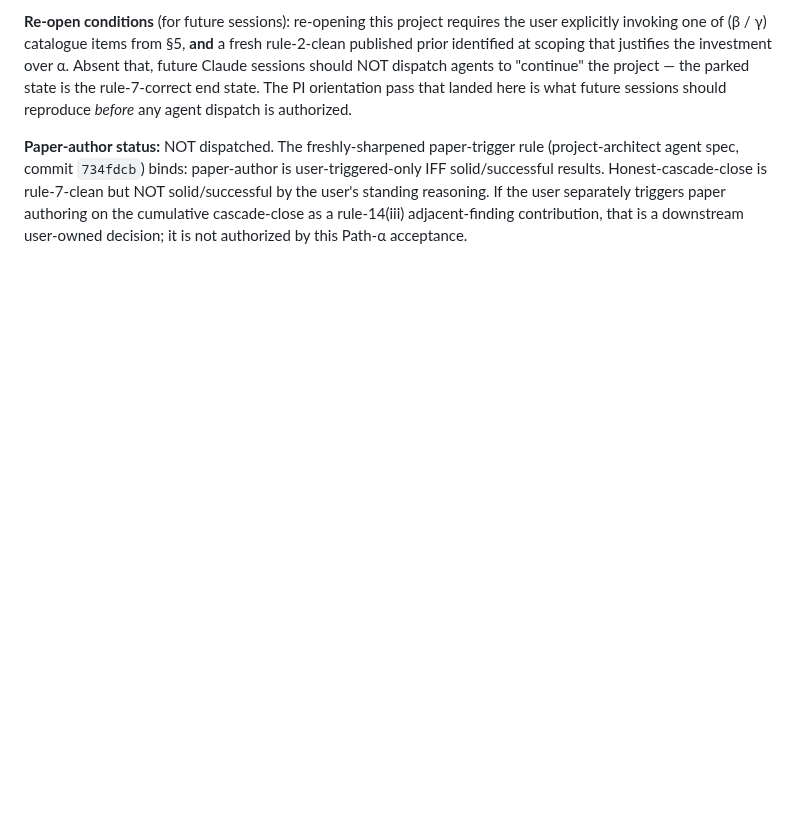
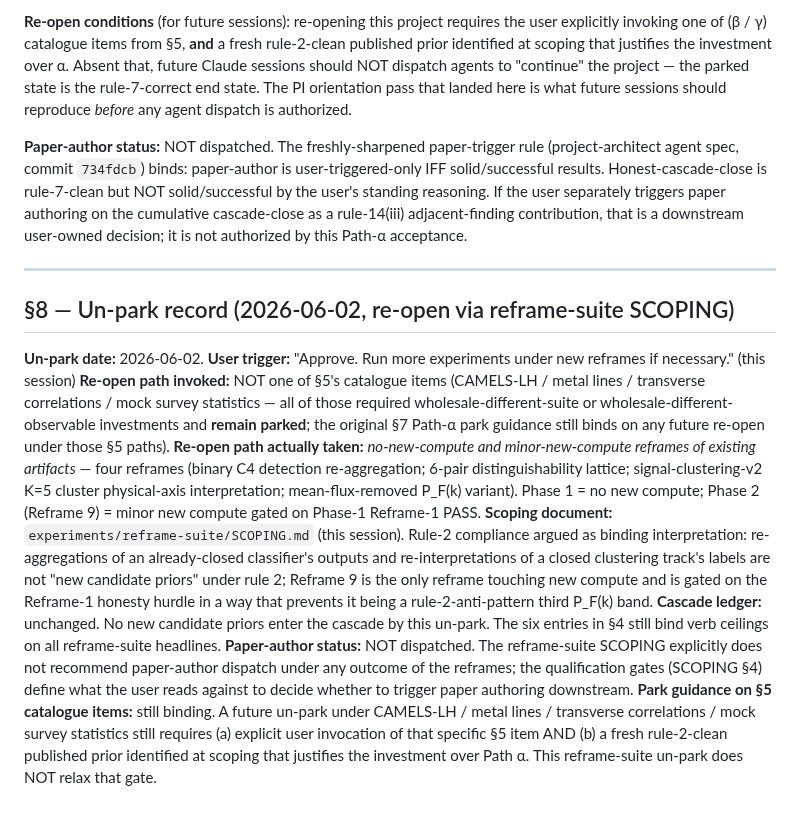
Before and after one commit to SujinHwang27/CosmoGasPeruser, a Markdown page: experiments/linewidth-cddf/CLOSE_OUT.md, the part around the change. Rendered like a GitHub page; blank space fills up the shorter version.

```diff
--- a/experiments/linewidth-cddf/CLOSE_OUT.md
+++ b/experiments/linewidth-cddf/CLOSE_OUT.md
@@ -211,3 +211,16 @@ After this CLOSE_OUT landed, the PI authored a cumulative orientation report (th
 **Re-open conditions** (for future sessions): re-opening this project requires the user explicitly invoking one of (β / γ) catalogue items from §5, **and** a fresh rule-2-clean published prior identified at scoping that justifies the investment over α. Absent that, future Claude sessions should NOT dispatch agents to "continue" the project — the parked state is the rule-7-correct end state. The PI orientation pass that landed here is what future sessions should reproduce *before* any agent dispatch is authorized.
 
 **Paper-author status:** NOT dispatched. The freshly-sharpened paper-trigger rule (project-architect agent spec, commit `734fdcb`) binds: paper-author is user-triggered-only IFF solid/successful results. Honest-cascade-close is rule-7-clean but NOT solid/successful by the user's standing reasoning. If the user separately triggers paper authoring on the cumulative cascade-close as a rule-14(iii) adjacent-finding contribution, that is a downstream user-owned decision; it is not authorized by this Path-α acceptance.
+
+---
+
+## §8 — Un-park record (2026-06-02, re-open via reframe-suite SCOPING)
+
+**Un-park date:** 2026-06-02.
+**User trigger:** "Approve. Run more experiments under new reframes if necessary." (this session)
+**Re-open path invoked:** NOT one of §5's catalogue items (CAMELS-LH / metal lines / transverse correlations / mock survey statistics — all of those required wholesale-different-suite or wholesale-different-observable investments and **remain parked**; the original §7 Path-α park guidance still binds on any future re-open under those §5 paths).
+**Re-open path actually taken:** *no-new-compute and minor-new-compute reframes of existing artifacts* — four reframes (binary C4 detection re-aggregation; 6-pair distinguishability lattice; signal-clustering-v2 K=5 cluster physical-axis interpretation; mean-flux-removed P_F(k) variant). Phase 1 = no new compute; Phase 2 (Reframe 9) = minor new compute gated on Phase-1 Reframe-1 PASS.
+**Scoping document:** `experiments/reframe-suite/SCOPING.md` (this session). Rule-2 compliance argued as binding interpretation: re-aggregations of an already-closed classifier's outputs and re-interpretations of a closed clustering track's labels are not "new candidate priors" under rule 2; Reframe 9 is the only reframe touching new compute and is gated on the Reframe-1 honesty hurdle in a way that prevents it being a rule-2-anti-pattern third P_F(k) band.
+**Cascade ledger:** unchanged. No new candidate priors enter the cascade by this un-park. The six entries in §4 still bind verb ceilings on all reframe-suite headlines.
+**Paper-author status:** NOT dispatched. The reframe-suite SCOPING explicitly does not recommend paper-author dispatch under any outcome of the reframes; the qualification gates (SCOPING §4) define what the user reads against to decide whether to trigger paper authoring downstream.
+**Park guidance on §5 catalogue items:** still binding. A future un-park under CAMELS-LH / metal lines / transverse correlations / mock survey statistics still requires (a) explicit user invocation of that specific §5 item AND (b) a fresh rule-2-clean published prior identified at scoping that justifies the investment over Path α. This reframe-suite un-park does NOT relax that gate.
```
Also changed, not shown: experiments/reframe-suite/SCOPING.md (added, +157 -0 lines).
